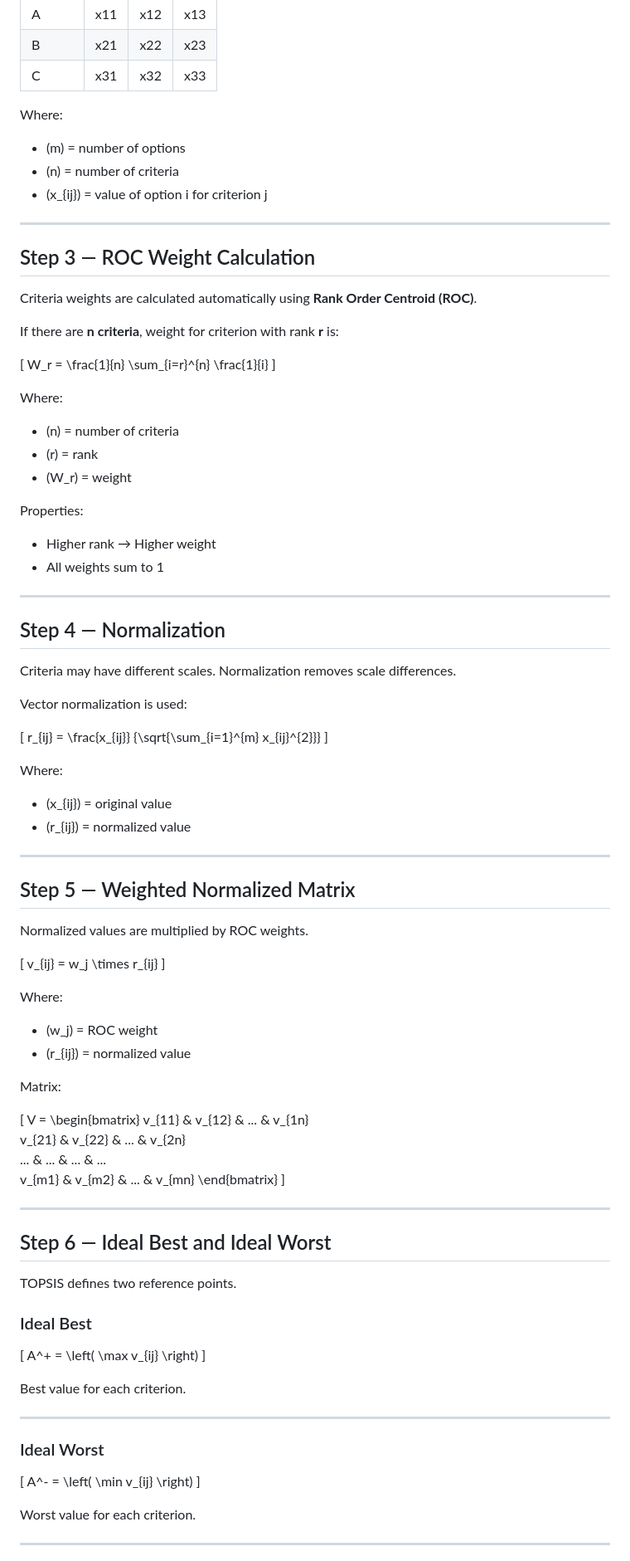
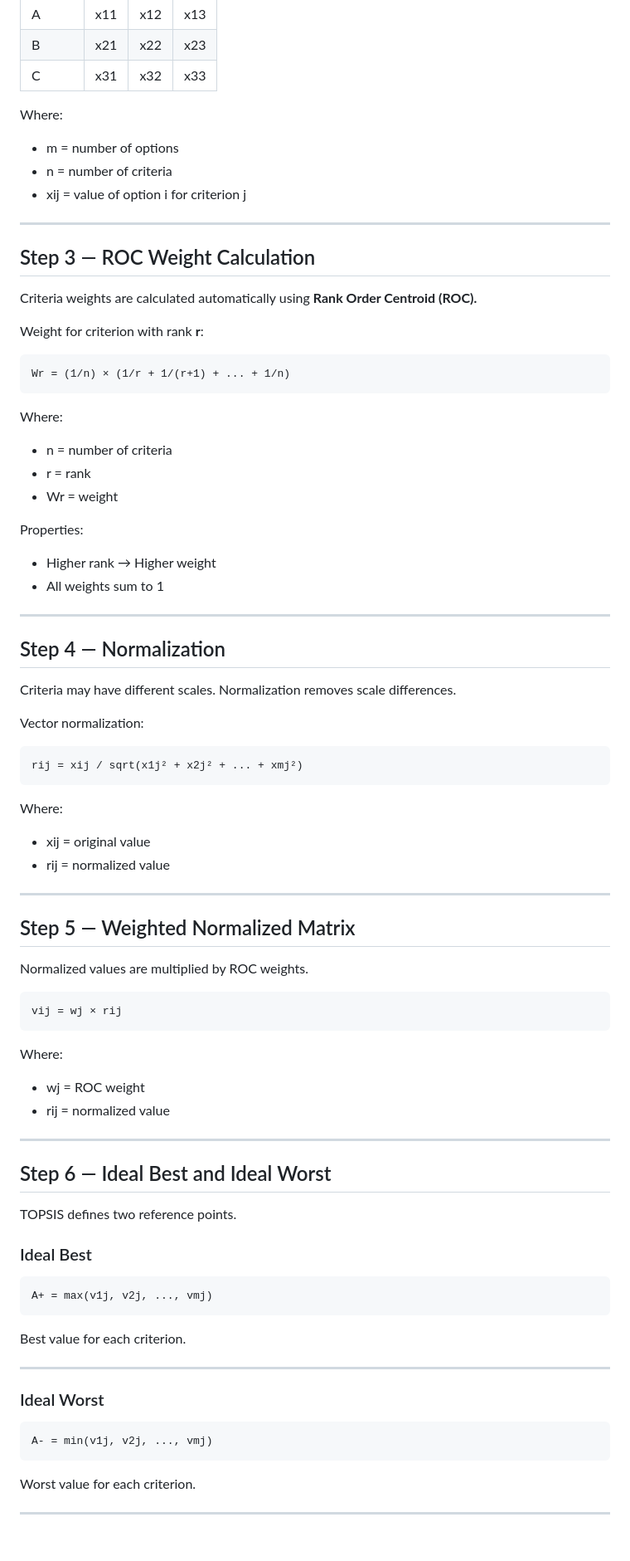
Before and after one commit to ATHULYAL/decision_companion, a Markdown page: README.md, the part around one of its changes. Shown at 83% size. Drawn GitHub-style; blank space fills up the shorter version.

Commit message:
Fix formatting and improve clarity in README.md

````diff
--- a/README.md
+++ b/README.md
@@ -89,33 +89,29 @@ This produces the **decision matrix**
 | B      | x21 | x22 | x23 |
 | C      | x31 | x32 | x33 |
 
-
 Where:
 
-* (m) = number of options
-* (n) = number of criteria
-* (x_{ij}) = value of option i for criterion j
+* m = number of options
+* n = number of criteria
+* xij = value of option i for criterion j
 
 ---
 
 ## Step 3 — ROC Weight Calculation
 
-Criteria weights are calculated automatically using **Rank Order Centroid (ROC)**.
+Criteria weights are calculated automatically using **Rank Order Centroid (ROC).**
 
-If there are **n criteria**, weight for criterion with rank **r** is:
+Weight for criterion with rank **r**:
 
-[
-W_r =
-\frac{1}{n}
-\sum_{i=r}^{n}
-\frac{1}{i}
-]
+```
+Wr = (1/n) × (1/r + 1/(r+1) + ... + 1/n)
+```
 
 Where:
 
-* (n) = number of criteria
-* (r) = rank
-* (W_r) = weight
+* n = number of criteria
+* r = rank
+* Wr = weight
 
 Properties:
 
@@ -128,18 +124,16 @@ Properties:
 
 Criteria may have different scales. Normalization removes scale differences.
 
-Vector normalization is used:
+Vector normalization:
 
-[
-r_{ij} =
-\frac{x_{ij}}
-{\sqrt{\sum_{i=1}^{m} x_{ij}^{2}}}
-]
+```
+rij = xij / sqrt(x1j² + x2j² + ... + xmj²)
+```
 
 Where:
 
-* (x_{ij}) = original value
-* (r_{ij}) = normalized value
+* xij = original value
+* rij = normalized value
 
 ---
 
@@ -147,26 +141,14 @@ Where:
 
 Normalized values are multiplied by ROC weights.
 
-[
-v_{ij} = w_j \times r_{ij}
-]
+```
+vij = wj × rij
+```
 
 Where:
 
-* (w_j) = ROC weight
-* (r_{ij}) = normalized value
-
-Matrix:
-
-[
-V =
-\begin{bmatrix}
-v_{11} & v_{12} & ... & v_{1n} \
-v_{21} & v_{22} & ... & v_{2n} \
-... & ... & ... & ... \
-v_{m1} & v_{m2} & ... & v_{mn}
-\end{bmatrix}
-]
+* wj = ROC weight
+* rij = normalized value
 
 ---
 
@@ -176,12 +158,9 @@ TOPSIS defines two reference points.
 
 ### Ideal Best
 
-[
-A^+ =
-\left(
-\max v_{ij}
-\right)
-]
+```
+A+ = max(v1j, v2j, ..., vmj)
+```
 
 Best value for each criterion.
 
@@ -189,12 +168,9 @@ Best value for each criterion.
 
 ### Ideal Worst
 
-[
-A^- =
-\left(
-\min v_{ij}
-\right)
-]
+```
+A- = min(v1j, v2j, ..., vmj)
+```
 
 Worst value for each criterion.
 
````
Also changed, not shown: other parts of README.md (+44 -59 lines).
